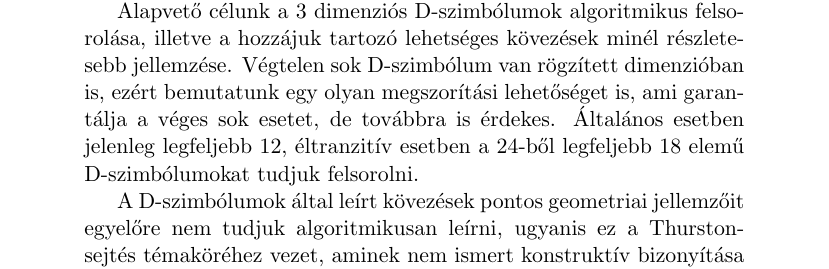
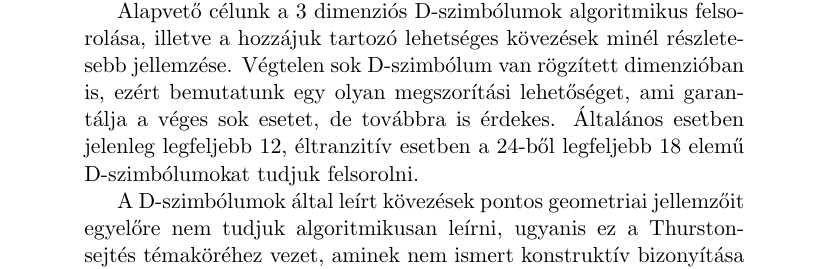
Before and after one commit to blajos/D-symbols, a LaTeX paper (Alkalmazott_mat_lapok/cikk.tex): part of page 1 of 9, cut so that both start at the same text. Compiled offline with pdfLaTeX.

Commit message:
nyelvhelyesseg

```diff
--- a/Alkalmazott_mat_lapok/cikk.tex
+++ b/Alkalmazott_mat_lapok/cikk.tex
@@ -39,7 +39,7 @@
   Alapvető célunk a 3 dimenziós D-szimbólumok algoritmikus felsorolása, illetve
   a hozzájuk tartozó lehetséges kövezések minél részletesebb jellemzése.
   Végtelen sok D-szimbólum van rögzített dimenzióban is, ezért bemutatunk egy
-  olyan megszorítási lehetőséget is, ami garantálja a véges sok esetet, de
+  olyan megszorítási lehetőséget, ami garantálja a véges sok esetet, de
   továbbra is érdekes. Általános esetben jelenleg legfeljebb 12, éltranzitív
   esetben a 24-ből legfeljebb 18 elemű D-szimbólumokat tudjuk felsorolni.
 
```
